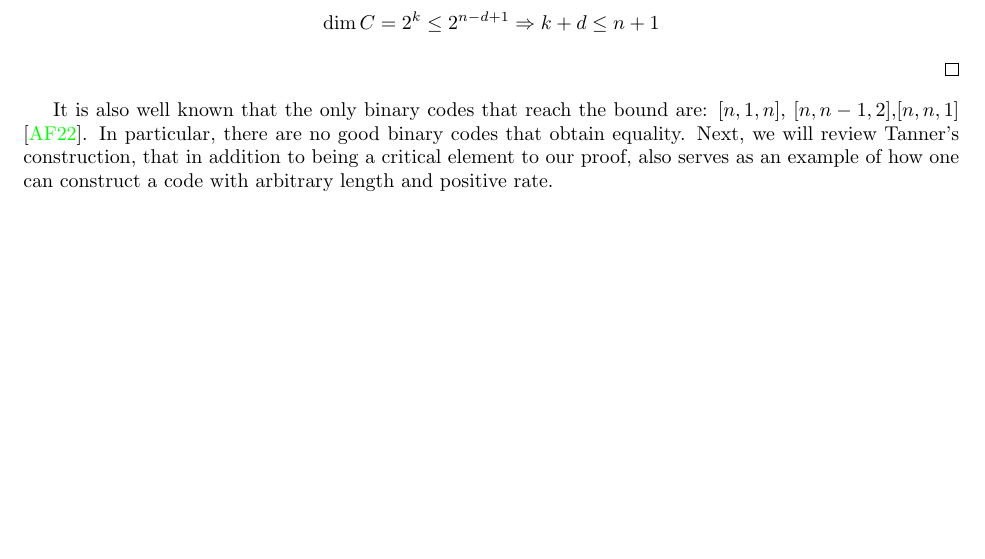
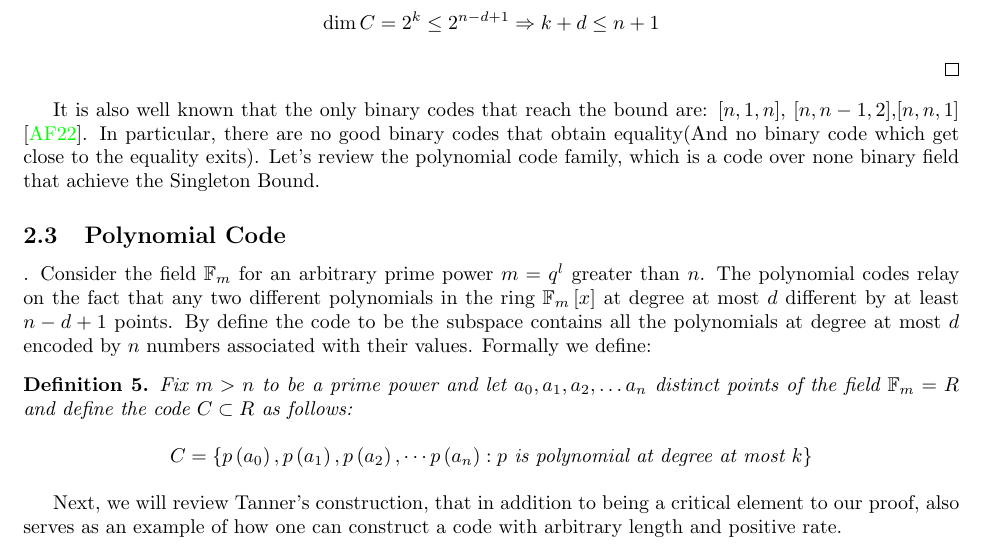
Before and after one commit to dudupo/Academic, a LaTeX paper (projects/NLTES_project/ltc_ldpc/ldpc_ltc.tex, which reads projects/NLTES_project/ltc_ldpc/backgroud.tex): part of page 3 of 12 before the commit and part of page 3 of 13 after it, cut so that both start at the same text, the shorter picture padded with empty space. Compiled offline with pdfLaTeX.

Commit message:
compiling -Sat Mar 18 12:42:32 PM IST 2023

```diff
--- a/projects/NLTES_project/ltc_ldpc/backgroud.tex
+++ b/projects/NLTES_project/ltc_ldpc/backgroud.tex
@@ -45,7 +45,19 @@
   \end{equation*}
 \end{proof}
 
-  It is also well known that the only binary codes that reach the bound are: $[n,1,n]$, $[n,n-1,2]$,$[n,n,1]$ \cite{eczoo_mds}. In particular, there are no good binary codes that obtain equality. Next, we will review Tanner's construction, that in addition to being a critical element to our proof, also serves as an example of how one can construct a code with arbitrary length and positive rate.
+It is also well known that the only binary codes that reach the bound are: $[n,1,n]$, $[n,n-1,2]$,$[n,n,1]$ \cite{eczoo_mds}. In particular, there are no good binary codes that obtain equality(And no binary code which get close to the equality exits). Let's review the polynomial code family, which is a code over none binary field that achieve the Singleton Bound.
+
+\subsection{Polynomial Code}. Consider the field $\mathbb{F}_{m}$ for an arbitrary prime power $m=q^{l}$ greater than $n$. The polynomial codes relay on the fact that any two different polynomials in the ring $\mathbb{F}_{m}\left[ x \right]$ at degree at most $d$ different by at least $n - d + 1$ points. By define the code to be the subspace contains all the polynomials at degree at most $d$ encoded by $n$ numbers associated with their values. Formally we define:
+\begin{definition}
+  Fix $m > n $ to be a prime power and let $a_{0},a_{1},a_{2},\ldots a_{n}$ distinct points of the field $\mathbb{F}_{m} = R$  and define the code $C \subset R $ as follows:
+  \begin{equation*}
+    \begin{split}
+      C = \left\{p\left(a_{0}\right),p\left(a_{1}\right),p\left(a_{2}\right),\cdots p\left(a_{n}\right) : p \text{ is polynomial at degree at most } k \right\}
+    \end{split}
+  \end{equation*}
+\end{definition}
+
+Next, we will review Tanner's construction, that in addition to being a critical element to our proof, also serves as an example of how one can construct a code with arbitrary length and positive rate.
   \subsection{Tanner Code}
   The constructions require two main ingredients: a graph $\Gamma$, and for simplicity, we will restrict ourselves to a $\Delta$ regular graph. Secondly, a small code $C_{0}$ at length equals the graph's regularity, namely $C_{0} = [\Delta,\rho\Delta, \delta\Delta]$. We can think about any bit string at length E as an assignment over the edges of the graph. Furthermore, for every vertex $v \in \Gamma$, we will call the bit string, which is set on its edges, the local view of $v$. Then we can define, \cite{Tanner}:
   \begin{definition}  Let $ C = \mathcal{T}\left( \Gamma, C_{0} \right)$  be all the codewords which, for any vertex $v\in \Gamma$, the local view of $v$ is a codeword of $C_{0}$. We say that $C$ is a \textbf{Tanner code}\label{Tan} of $\Gamma, C_{0}$. Notice that if $C_{0}$ is a binary linear code, So $C$ is.
```
Also changed, not shown: projects/pdfs/ldpc_ltc.pdf.
